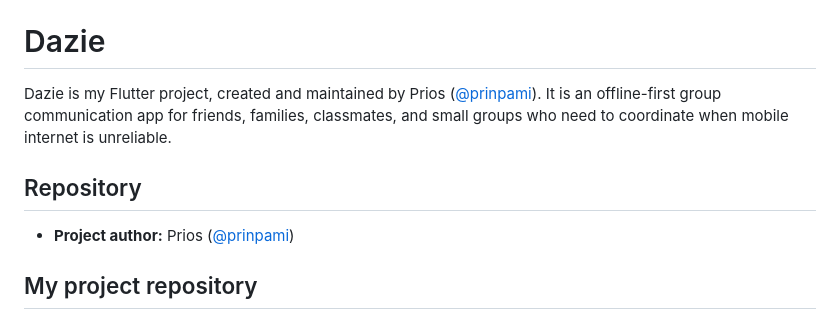
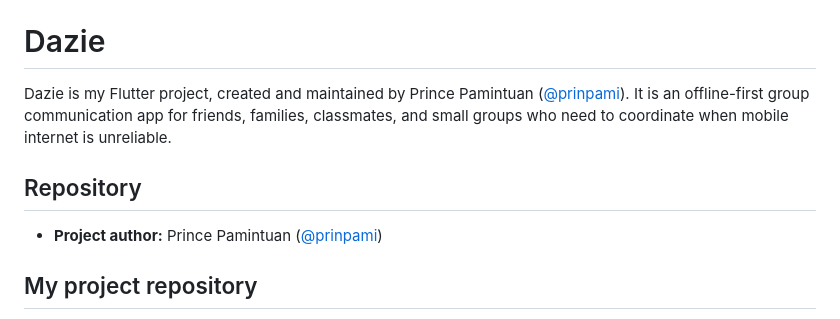
Before and after one commit to prinpami/Dazie, a Markdown page: README.md, the part around the change. GitHub-like rendering.

```diff
--- a/README.md
+++ b/README.md
@@ -2,11 +2,11 @@
 
 # Dazie
 
-Dazie is my Flutter project, created and maintained by Prios ([@prinpami](https://github.com/prinpami)). It is an offline-first group communication app for friends, families, classmates, and small groups who need to coordinate when mobile internet is unreliable.
+Dazie is my Flutter project, created and maintained by Prince Pamintuan ([@prinpami](https://github.com/prinpami)). It is an offline-first group communication app for friends, families, classmates, and small groups who need to coordinate when mobile internet is unreliable.
 
 ## Repository
 
-- **Project author:** Prios ([@prinpami](https://github.com/prinpami))
+- **Project author:** Prince Pamintuan ([@prinpami](https://github.com/prinpami))
 
 ## My project repository
 
```
